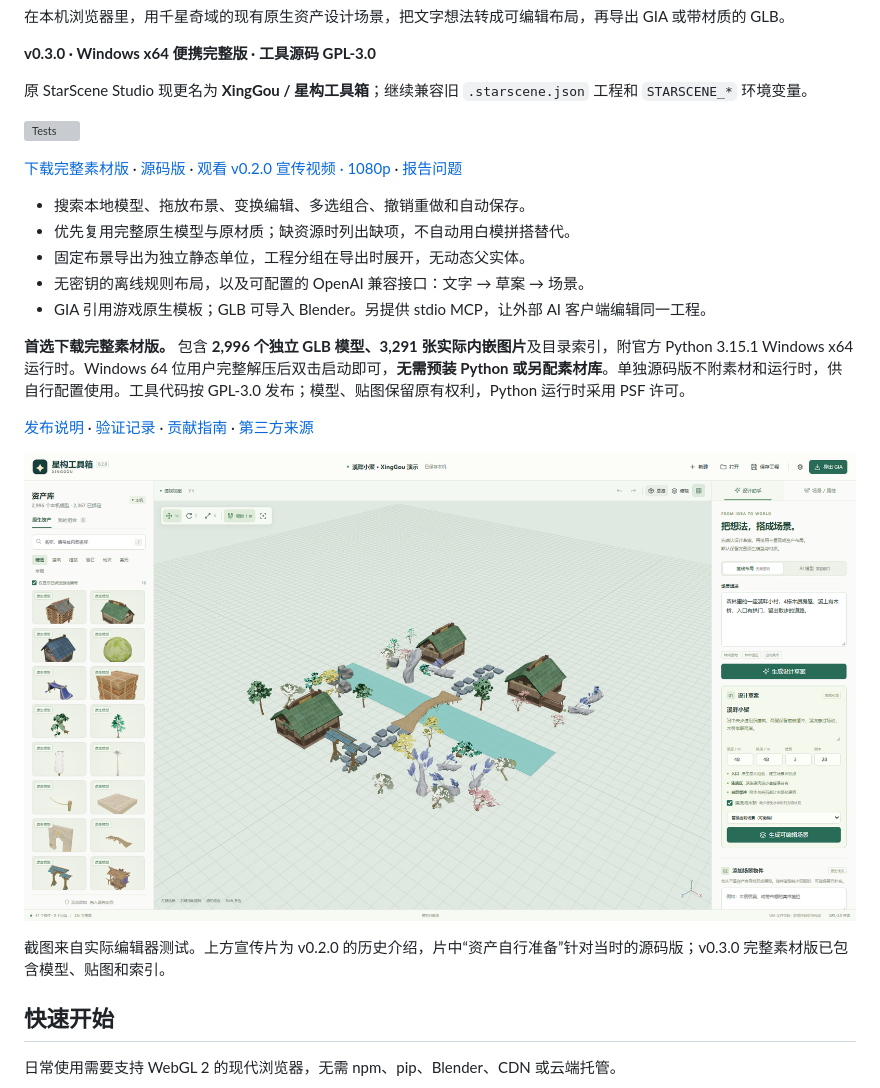
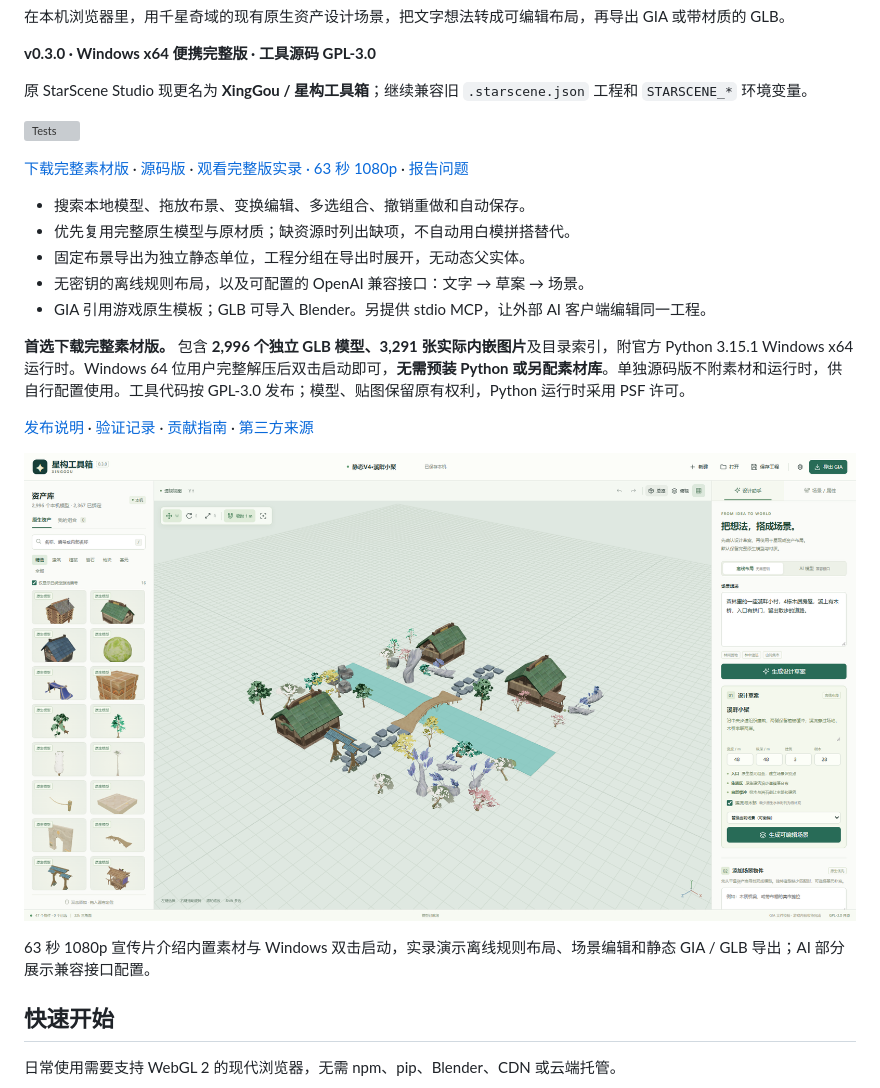
Before and after one commit to Crazyfourrrrrrrrrrr/XingGou, a Markdown page: README.md, the part around one of its changes. GitHub-like rendering; pictures changed too: docs/images/editor-example.png; grey boxes are pictures that could not be loaded.

Commit message:
Refresh complete-edition promo and release links

```diff
--- a/README.md
+++ b/README.md
@@ -10,7 +10,7 @@
 
 [![Tests](https://github.com/Crazyfourrrrrrrrrrr/XingGou/actions/workflows/tests.yml/badge.svg)](https://github.com/Crazyfourrrrrrrrrrr/XingGou/actions/workflows/tests.yml)
 
-[下载完整素材版](https://github.com/Crazyfourrrrrrrrrrr/XingGou/releases/download/v0.3.0/XingGou-0.3.0-full.zip) · [源码版](https://github.com/Crazyfourrrrrrrrrrr/XingGou/releases/download/v0.3.0/XingGou-0.3.0-source.zip) · [观看 v0.2.0 宣传视频 · 1080p](https://github.com/Crazyfourrrrrrrrrrr/XingGou/releases/download/v0.2.0/XingGou-promo-1080p.mp4) · [报告问题](https://github.com/Crazyfourrrrrrrrrrr/XingGou/issues/new/choose)
+[下载完整素材版](https://github.com/Crazyfourrrrrrrrrrr/XingGou/releases/download/v0.3.0/XingGou-0.3.0-full.zip) · [源码版](https://github.com/Crazyfourrrrrrrrrrr/XingGou/releases/download/v0.3.0/XingGou-0.3.0-source.zip) · [观看完整版实录 · 63 秒 1080p](https://github.com/Crazyfourrrrrrrrrrr/XingGou/releases/download/v0.3.0/XingGou-promo-1080p.mp4) · [报告问题](https://github.com/Crazyfourrrrrrrrrrr/XingGou/issues/new/choose)
 
 - 搜索本地模型、拖放布景、变换编辑、多选组合、撤销重做和自动保存。
 - 优先复用完整原生模型与原材质；缺资源时列出缺项，不自动用白模拼搭替代。
@@ -26,5 +26,5 @@
 
-截图来自实际编辑器测试。上方宣传片为 v0.2.0 的历史介绍，片中“资产自行准备”针对当时的源码版；v0.3.0 完整素材版已包含模型、贴图和索引。
+63 秒 1080p 宣传片介绍内置素材与 Windows 双击启动，实录演示离线规则布局、场景编辑和静态 GIA / GLB 导出；AI 部分展示兼容接口配置。
 
 ## 快速开始
 
```
Also changed, not shown: other parts of README.md (+1 -1 lines), docs/RELEASE-v0.3.0.md (+5 -1 lines).
